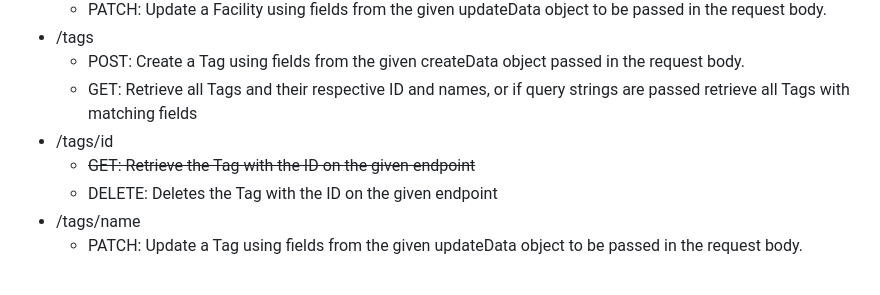
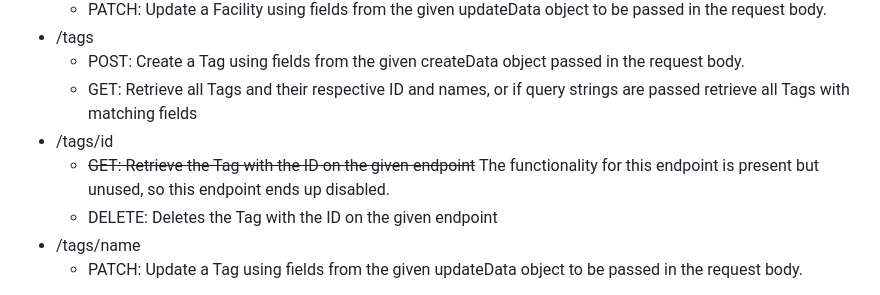
Before and after one commit to fluorideAddict/dtt_backend_assessment, a Markdown page: README.md, the part around the change. Rendered like a GitHub page.

```diff
--- a/README.md
+++ b/README.md
@@ -51,7 +51,7 @@ The API has 9 approachable endpoints:
    - POST: Create a Tag using fields from the given createData object passed in the request body.
    - GET: Retrieve all Tags and their respective ID and names, or if query strings are passed retrieve all Tags with matching fields
 - /tags/id
-   - ~~GET: Retrieve the Tag with the ID on the given endpoint~~
+   - ~~GET: Retrieve the Tag with the ID on the given endpoint~~ The functionality for this endpoint is present but unused, so this endpoint ends up disabled.
    - DELETE: Deletes the Tag with the ID on the given endpoint
 - /tags/name
    - PATCH: Update a Tag using fields from the given updateData object to be passed in the request body.
```
